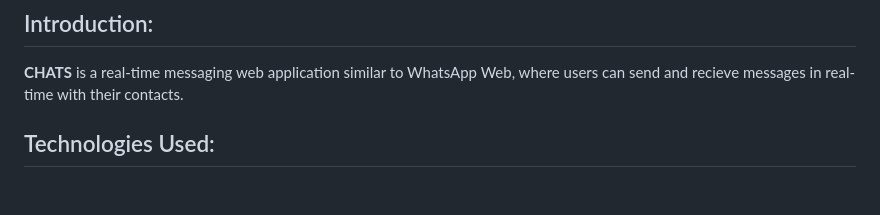
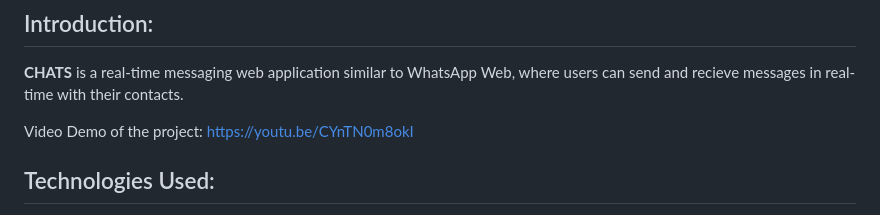
Before and after one commit to joelwilliam2005/cs50w_projects, a Markdown page: project-capstone/capstone/README.md, the part around the change. GitHub-like rendering; blank space fills up the shorter version.

```diff
--- a/project-capstone/capstone/README.md
+++ b/project-capstone/capstone/README.md
@@ -2,6 +2,8 @@
 
 ## Introduction:
 **CHATS** is a real-time messaging web application similar to WhatsApp Web, where users can send and recieve messages in real-time with their contacts.
+
+Video Demo of the project: https://youtu.be/CYnTN0m8okI
 
 ## Technologies Used:
 
```
